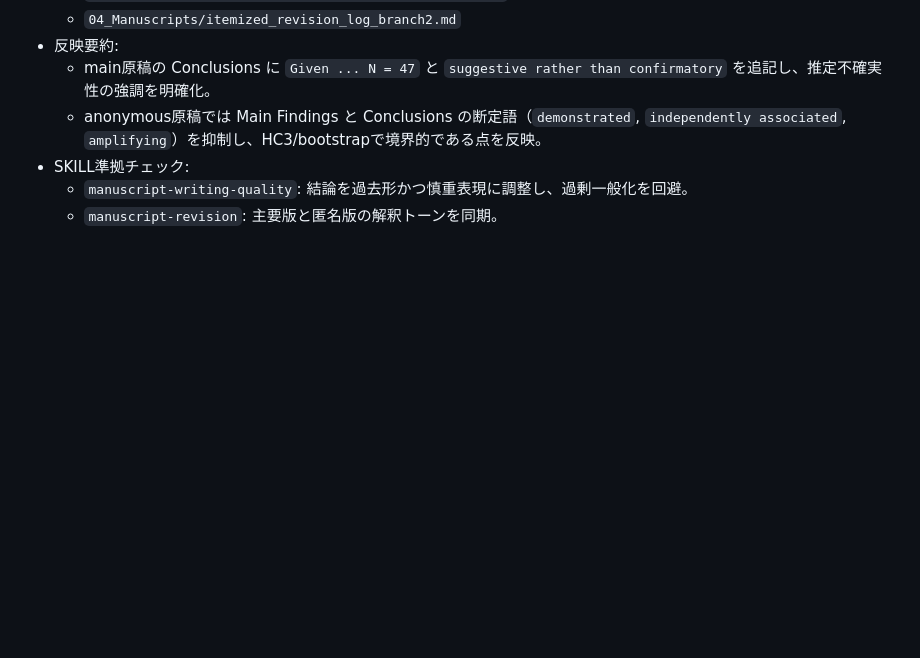
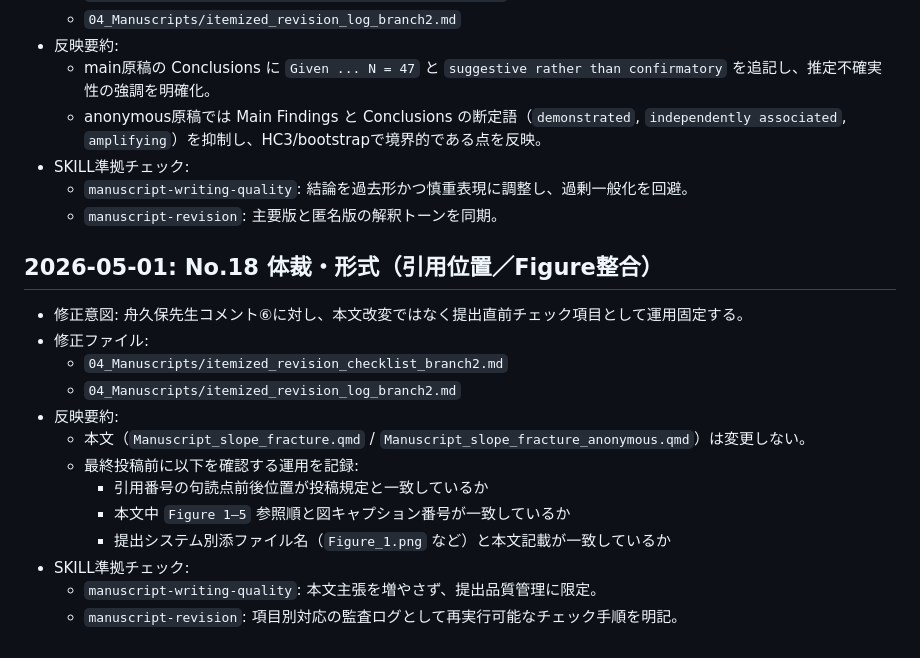
Before and after one commit to haruki00430/NDB_XXX_slope_fracture, a Markdown page: 04_Manuscripts/itemized_revision_log_branch2.md, the part around the change. Rendered like a GitHub page; blank space fills up the shorter version.

Commit message:
No.18対応: 体裁チェックを投稿前運用としてログ化
舟久保先生コメント⑥は本文改変を行わず、引用位置とFigure整合の最終確認項目としてチェックリストと項目別ログに運用手順を追記した。

Made-with: Cursor

```diff
--- a/04_Manuscripts/itemized_revision_log_branch2.md
+++ b/04_Manuscripts/itemized_revision_log_branch2.md
@@ -240,3 +240,19 @@
 - SKILL準拠チェック:
   - `manuscript-writing-quality`: 結論を過去形かつ慎重表現に調整し、過剰一般化を回避。
   - `manuscript-revision`: 主要版と匿名版の解釈トーンを同期。
+
+## 2026-05-01: No.18 体裁・形式（引用位置／Figure整合）
+
+- 修正意図: 舟久保先生コメント⑥に対し、本文改変ではなく提出直前チェック項目として運用固定する。
+- 修正ファイル:
+  - `04_Manuscripts/itemized_revision_checklist_branch2.md`
+  - `04_Manuscripts/itemized_revision_log_branch2.md`
+- 反映要約:
+  - 本文（`Manuscript_slope_fracture.qmd` / `Manuscript_slope_fracture_anonymous.qmd`）は変更しない。
+  - 最終投稿前に以下を確認する運用を記録:
+    - 引用番号の句読点前後位置が投稿規定と一致しているか
+    - 本文中 `Figure 1–5` 参照順と図キャプション番号が一致しているか
+    - 提出システム別添ファイル名（`Figure_1.png` など）と本文記載が一致しているか
+- SKILL準拠チェック:
+  - `manuscript-writing-quality`: 本文主張を増やさず、提出品質管理に限定。
+  - `manuscript-revision`: 項目別対応の監査ログとして再実行可能なチェック手順を明記。
```
Also changed, not shown: 04_Manuscripts/itemized_revision_checklist_branch2.md (+1 -0 lines).
